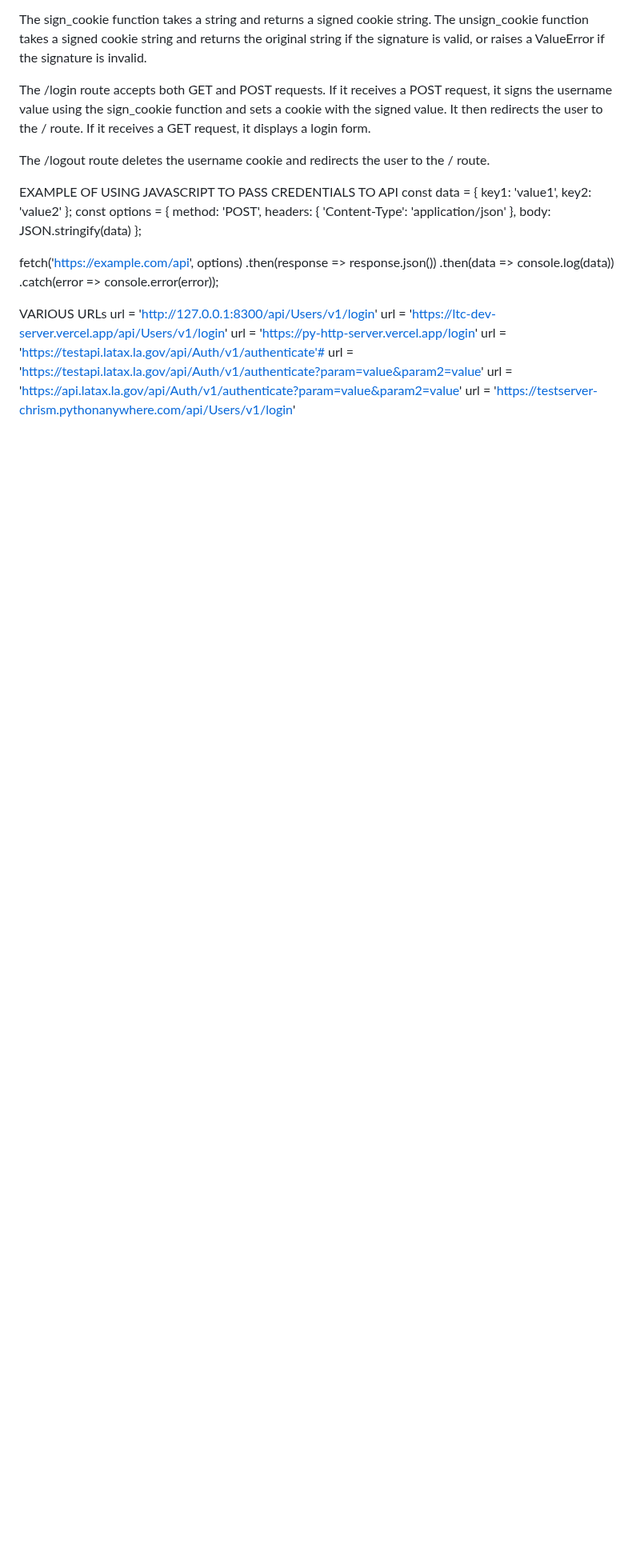
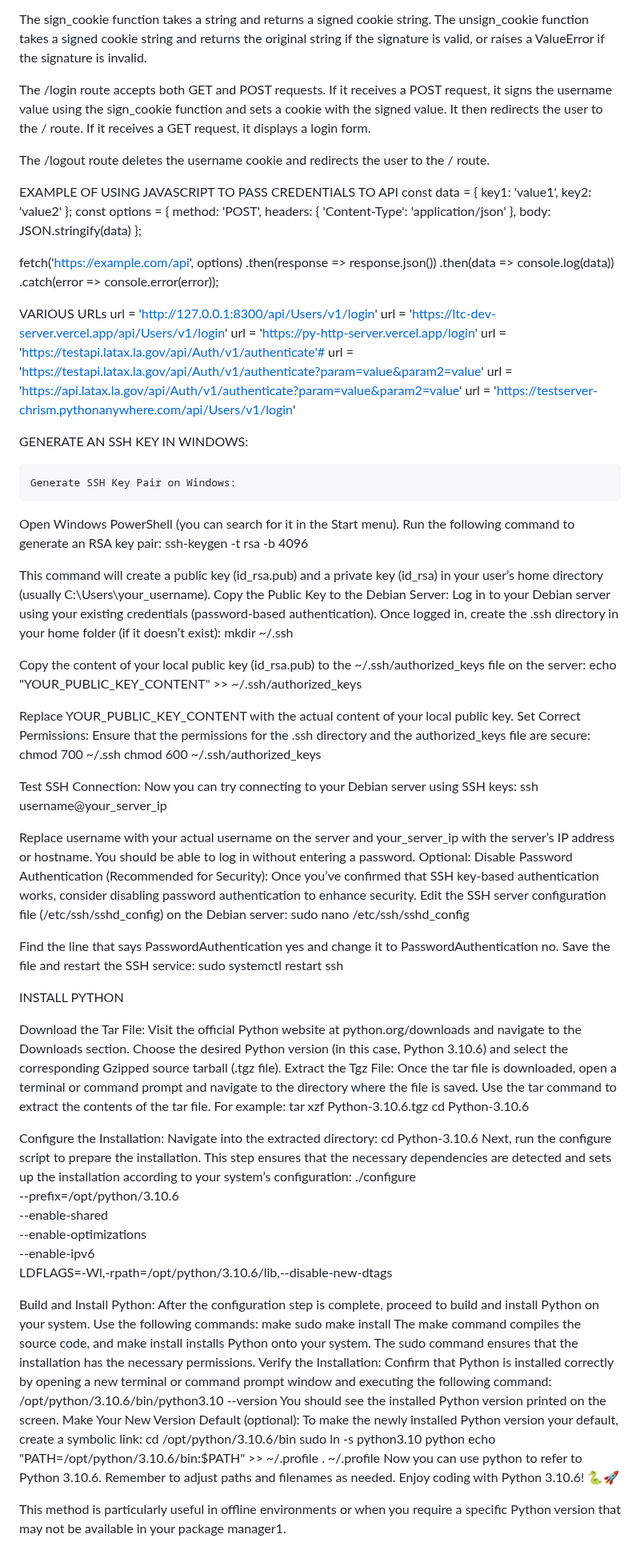
Before and after one commit to chris-mastic/LATSInternalApi, a Markdown page: README.md, the part around the change. Shown at 80% size. Rendered like a GitHub page; blank space fills up the shorter version.

```diff
--- a/README.md
+++ b/README.md
@@ -513,3 +513,75 @@ VARIOUS URLs
     url = 'https://testapi.latax.la.gov/api/Auth/v1/authenticate'#   url = 'https://testapi.latax.la.gov/api/Auth/v1/authenticate?param=value&param2=value'
     url = 'https://api.latax.la.gov/api/Auth/v1/authenticate?param=value&param2=value'
     url = 'https://testserver-chrism.pythonanywhere.com/api/Users/v1/login'
+
+GENERATE AN SSH KEY IN WINDOWS:
+
+    Generate SSH Key Pair on Windows:
+Open Windows PowerShell (you can search for it in the Start menu).
+Run the following command to generate an RSA key pair:
+ssh-keygen -t rsa -b 4096
+
+This command will create a public key (id_rsa.pub) and a private key (id_rsa) in your user’s home directory (usually C:\Users\your_username).
+Copy the Public Key to the Debian Server:
+Log in to your Debian server using your existing credentials (password-based authentication).
+Once logged in, create the .ssh directory in your home folder (if it doesn’t exist):
+mkdir ~/.ssh
+
+Copy the content of your local public key (id_rsa.pub) to the ~/.ssh/authorized_keys file on the server:
+echo "YOUR_PUBLIC_KEY_CONTENT" >> ~/.ssh/authorized_keys
+
+Replace YOUR_PUBLIC_KEY_CONTENT with the actual content of your local public key.
+Set Correct Permissions:
+Ensure that the permissions for the .ssh directory and the authorized_keys file are secure:
+chmod 700 ~/.ssh
+chmod 600 ~/.ssh/authorized_keys
+
+Test SSH Connection:
+Now you can try connecting to your Debian server using SSH keys:
+ssh username@your_server_ip
+
+Replace username with your actual username on the server and your_server_ip with the server’s IP address or hostname.
+You should be able to log in without entering a password.
+Optional: Disable Password Authentication (Recommended for Security):
+Once you’ve confirmed that SSH key-based authentication works, consider disabling password authentication to enhance security.
+Edit the SSH server configuration file (/etc/ssh/sshd_config) on the Debian server:
+sudo nano /etc/ssh/sshd_config
+
+Find the line that says PasswordAuthentication yes and change it to PasswordAuthentication no.
+Save the file and restart the SSH service:
+sudo systemctl restart ssh
+
+
+INSTALL PYTHON
+
+Download the Tar File: Visit the official Python website at python.org/downloads and navigate to the Downloads section. Choose the desired Python version (in this case, Python 3.10.6) and select the corresponding Gzipped source tarball (.tgz file).
+Extract the Tgz File: Once the tar file is downloaded, open a terminal or command prompt and navigate to the directory where the file is saved. Use the tar command to extract the contents of the tar file. For example:
+tar xzf Python-3.10.6.tgz
+cd Python-3.10.6
+
+Configure the Installation: Navigate into the extracted directory:
+cd Python-3.10.6
+Next, run the configure script to prepare the installation. This step ensures that the necessary dependencies are detected and sets up the installation according to your system’s configuration:
+./configure \
+    --prefix=/opt/python/3.10.6 \
+    --enable-shared \
+    --enable-optimizations \
+    --enable-ipv6 \
+    LDFLAGS=-Wl,-rpath=/opt/python/3.10.6/lib,--disable-new-dtags
+
+Build and Install Python: After the configuration step is complete, proceed to build and install Python on your system. Use the following commands:
+make
+sudo make install
+The make command compiles the source code, and make install installs Python onto your system. The sudo command ensures that the installation has the necessary permissions.
+Verify the Installation: Confirm that Python is installed correctly by opening a new terminal or command prompt window and executing the following command:
+/opt/python/3.10.6/bin/python3.10 --version
+You should see the installed Python version printed on the screen.
+Make Your New Version Default (optional): To make the newly installed Python version your default, create a symbolic link:
+cd /opt/python/3.10.6/bin
+sudo ln -s python3.10 python
+echo "PATH=/opt/python/3.10.6/bin:$PATH" >> ~/.profile
+. ~/.profile
+Now you can use python to refer to Python 3.10.6.
+Remember to adjust paths and filenames as needed. Enjoy coding with Python 3.10.6! 🐍🚀
+
+This method is particularly useful in offline environments or when you require a specific Python version that may not be available in your package manager1.
```
